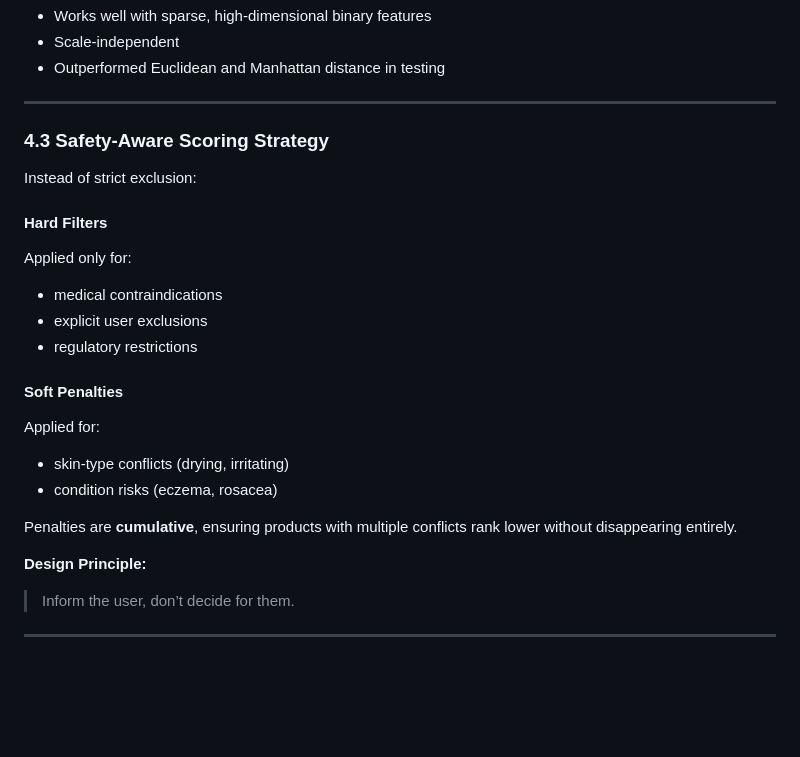
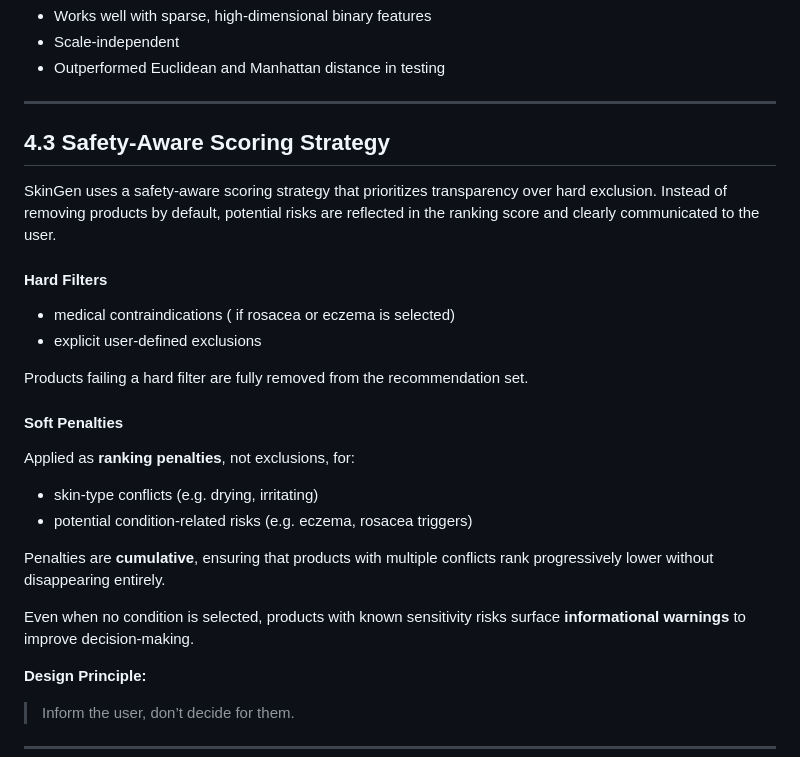
Before and after one commit to BluezConcepts/skingen-content-based-recommender, a Markdown page: readme.md, the part around the change. Rendered like a GitHub page; blank space fills up the shorter version.

```diff
--- a/readme.md
+++ b/readme.md
@@ -156,23 +156,28 @@ Binary presence features outperform count-based features.
 
 ---
 
-### 4.3 Safety-Aware Scoring Strategy
+## 4.3 Safety-Aware Scoring Strategy
 
-Instead of strict exclusion:
+SkinGen uses a safety-aware scoring strategy that prioritizes transparency over hard exclusion.
+Instead of removing products by default, potential risks are reflected in the ranking score
+and clearly communicated to the user.
 
 #### Hard Filters
-Applied only for:
-- medical contraindications
-- explicit user exclusions
-- regulatory restrictions
+- medical contraindications  ( if rosacea or eczema is selected)
+- explicit user-defined exclusions
+
+Products failing a hard filter are fully removed from the recommendation set.
 
 #### Soft Penalties
-Applied for:
-- skin-type conflicts (drying, irritating)
-- condition risks (eczema, rosacea)
+Applied as **ranking penalties**, not exclusions, for:
+- skin-type conflicts (e.g. drying, irritating)
+- potential condition-related risks (e.g. eczema, rosacea triggers)
 
-Penalties are **cumulative**, ensuring products with multiple conflicts rank lower
-without disappearing entirely.
+Penalties are **cumulative**, ensuring that products with multiple conflicts
+rank progressively lower without disappearing entirely.
+
+Even when no condition is selected, products with known sensitivity risks
+surface **informational warnings** to improve decision-making.
 
 **Design Principle:**
 > Inform the user, don’t decide for them.
```
